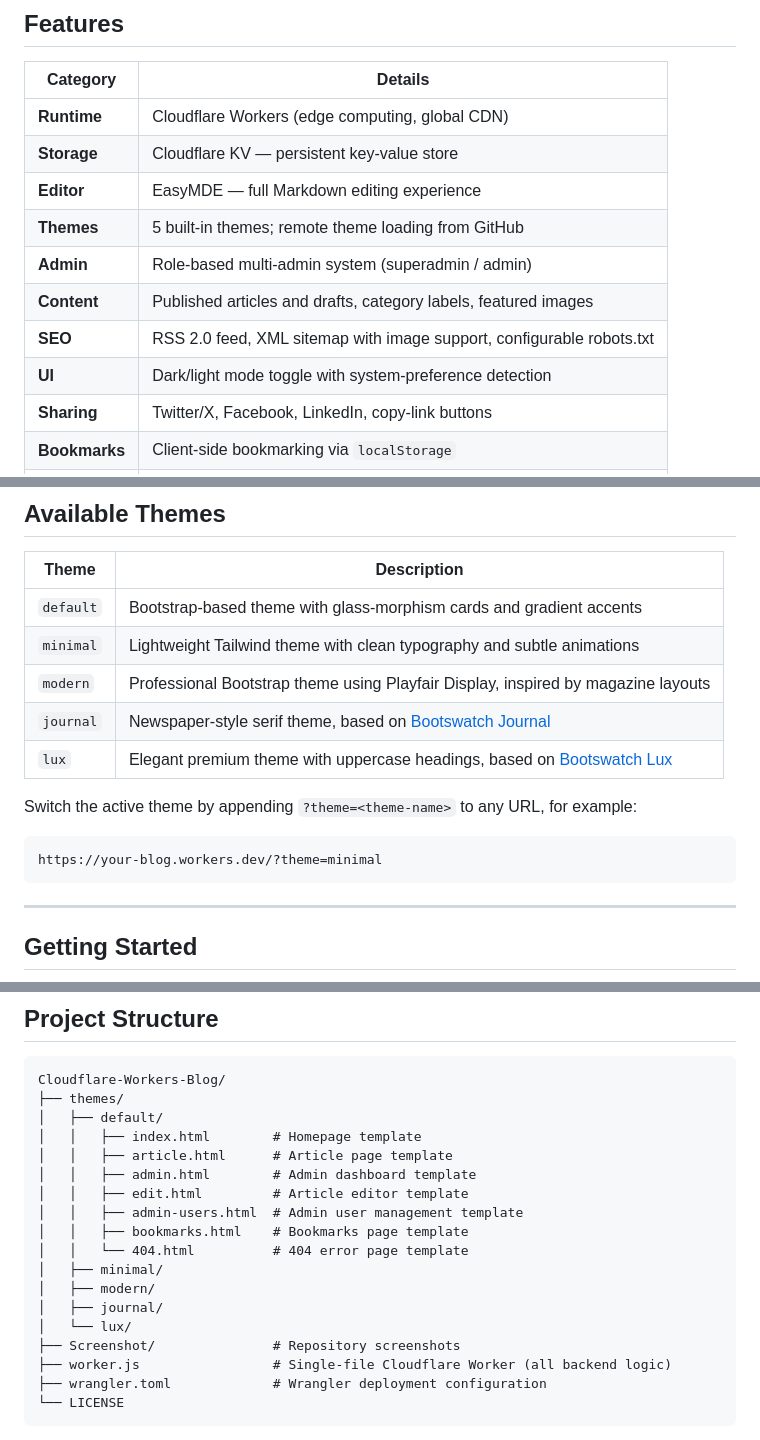
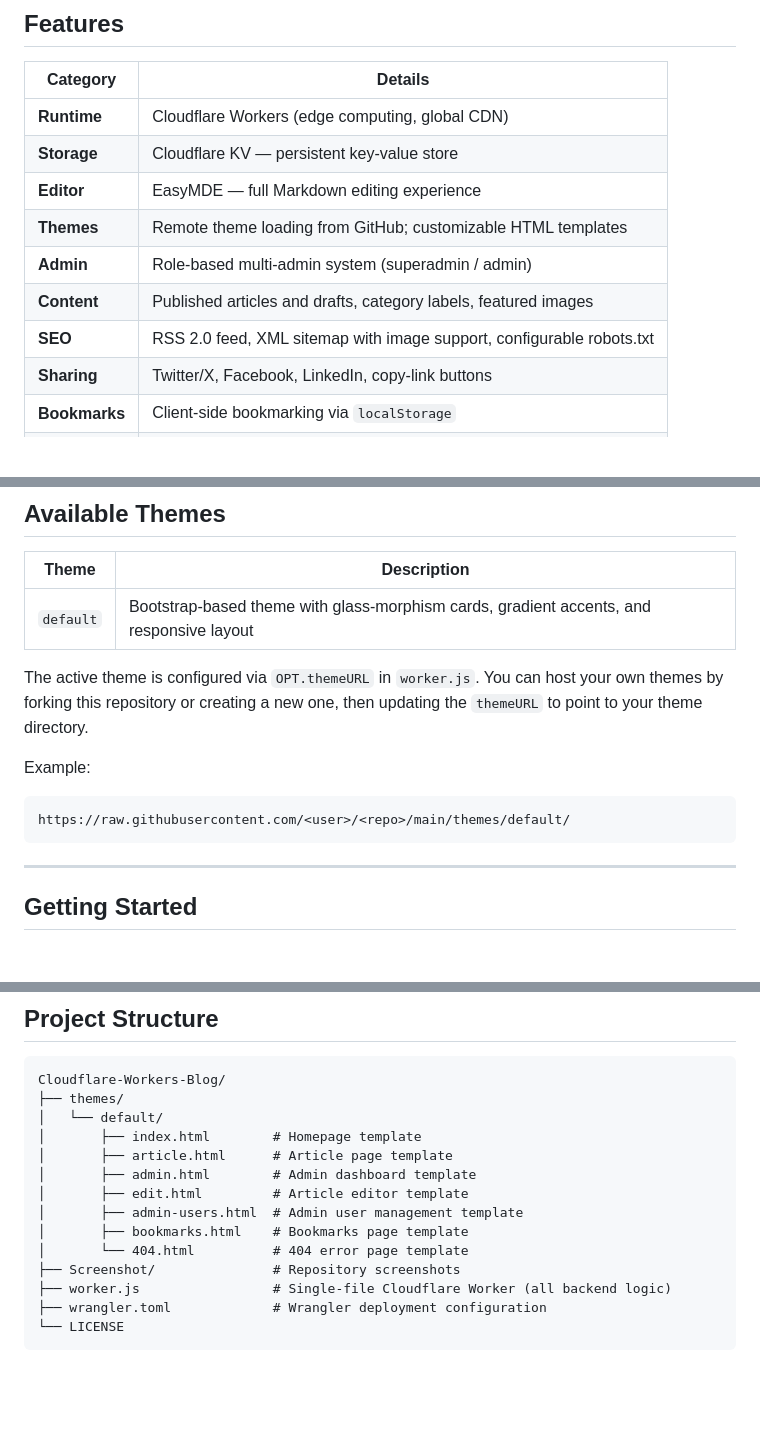
Before and after one commit to OshekharO/Cloudflare-Workers-Blog, a Markdown page: README.md, 3 parts joined by grey strips. GitHub-like rendering; blank space fills up the shorter version.

Commit message:
docs: update README with new theme configuration details

````diff
--- a/README.md
+++ b/README.md
@@ -48,11 +48,10 @@ CF Workers Blog runs entirely at the edge. Every request is handled by a Cloudfl
 | **Runtime** | Cloudflare Workers (edge computing, global CDN) |
 | **Storage** | Cloudflare KV — persistent key-value store |
 | **Editor** | EasyMDE — full Markdown editing experience |
-| **Themes** | 5 built-in themes; remote theme loading from GitHub |
+| **Themes** | Remote theme loading from GitHub; customizable HTML templates |
 | **Admin** | Role-based multi-admin system (superadmin / admin) |
 | **Content** | Published articles and drafts, category labels, featured images |
 | **SEO** | RSS 2.0 feed, XML sitemap with image support, configurable robots.txt |
-| **UI** | Dark/light mode toggle with system-preference detection |
 | **Sharing** | Twitter/X, Facebook, LinkedIn, copy-link buttons |
 | **Bookmarks** | Client-side bookmarking via `localStorage` |
 | **Backup** | JSON export and import for full content portability |
@@ -72,16 +71,13 @@ CF Workers Blog runs entirely at the edge. Every request is handled by a Cloudfl
 
 | Theme | Description |
 |-------|-------------|
-| `default` | Bootstrap-based theme with glass-morphism cards and gradient accents |
-| `minimal` | Lightweight Tailwind theme with clean typography and subtle animations |
-| `modern` | Professional Bootstrap theme using Playfair Display, inspired by magazine layouts |
-| `journal` | Newspaper-style serif theme, based on [Bootswatch Journal](https://bootswatch.com/journal/) |
-| `lux` | Elegant premium theme with uppercase headings, based on [Bootswatch Lux](https://bootswatch.com/lux/) |
+| `default` | Bootstrap-based theme with glass-morphism cards, gradient accents, and responsive layout |
 
-Switch the active theme by appending `?theme=<theme-name>` to any URL, for example:
+The active theme is configured via `OPT.themeURL` in `worker.js`. You can host your own themes by forking this repository or creating a new one, then updating the `themeURL` to point to your theme directory.
 
+Example:
 ```
-https://your-blog.workers.dev/?theme=minimal
+https://raw.githubusercontent.com/<user>/<repo>/main/themes/default/
 ```
 
 ---
@@ -179,18 +175,14 @@ const OPT = {
 ```
 Cloudflare-Workers-Blog/
 ├── themes/
-│   ├── default/
-│   │   ├── index.html        # Homepage template
-│   │   ├── article.html      # Article page template
-│   │   ├── admin.html        # Admin dashboard template
-│   │   ├── edit.html         # Article editor template
-│   │   ├── admin-users.html  # Admin user management template
-│   │   ├── bookmarks.html    # Bookmarks page template
-│   │   └── 404.html          # 404 error page template
-│   ├── minimal/
-│   ├── modern/
-│   ├── journal/
-│   └── lux/
+│   └── default/
+│       ├── index.html        # Homepage template
+│       ├── article.html      # Article page template
+│       ├── admin.html        # Admin dashboard template
+│       ├── edit.html         # Article editor template
+│       ├── admin-users.html  # Admin user management template
+│       ├── bookmarks.html    # Bookmarks page template
+│       └── 404.html          # 404 error page template
 ├── Screenshot/               # Repository screenshots
 ├── worker.js                 # Single-file Cloudflare Worker (all backend logic)
 ├── wrangler.toml             # Wrangler deployment configuration
````
